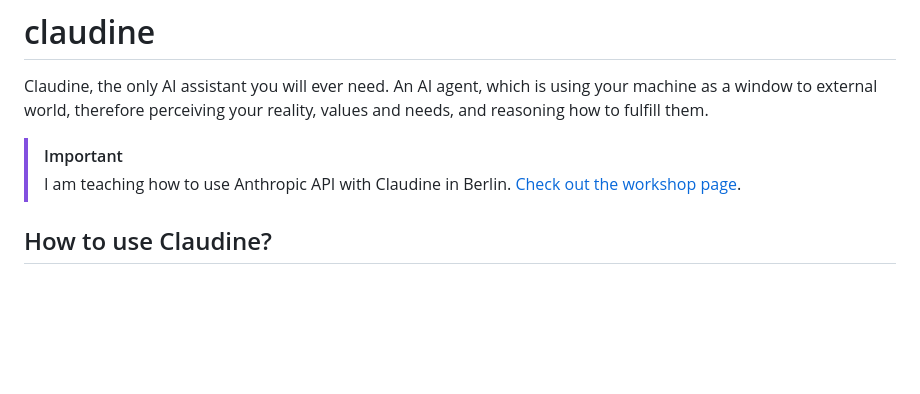
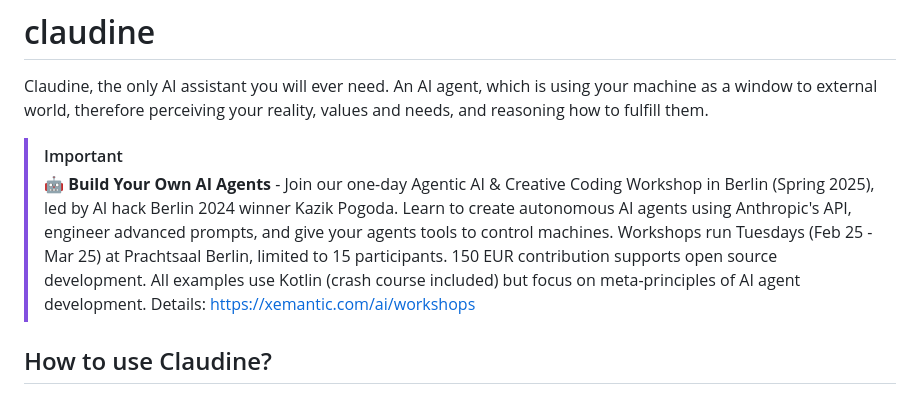
Before and after one commit to xemantic/claudine, a Markdown page: README.md, the part around the change. Drawn GitHub-style; blank space fills up the shorter version.

```diff
--- a/README.md
+++ b/README.md
@@ -5,8 +5,7 @@ as a window to external world, therefore perceiving your reality, values and nee
 how to fulfill them.
 
 > [!IMPORTANT]
-> I am teaching how to use Anthropic API with Claudine in Berlin.
-> [Check out the workshop page](https://xemantic.com/workshops/2024/agentic-ai-for-artists-2024-10-26/).
+> 🤖 **Build Your Own AI Agents** - Join our one-day Agentic AI & Creative Coding Workshop in Berlin (Spring 2025), led by AI hack Berlin 2024 winner Kazik Pogoda. Learn to create autonomous AI agents using Anthropic's API, engineer advanced prompts, and give your agents tools to control machines. Workshops run Tuesdays (Feb 25 - Mar 25) at Prachtsaal Berlin, limited to 15 participants. 150 EUR contribution supports open source development. All examples use Kotlin (crash course included) but focus on meta-principles of AI agent development. Details: <https://xemantic.com/ai/workshops>
 
 ## How to use Claudine?
 
```
